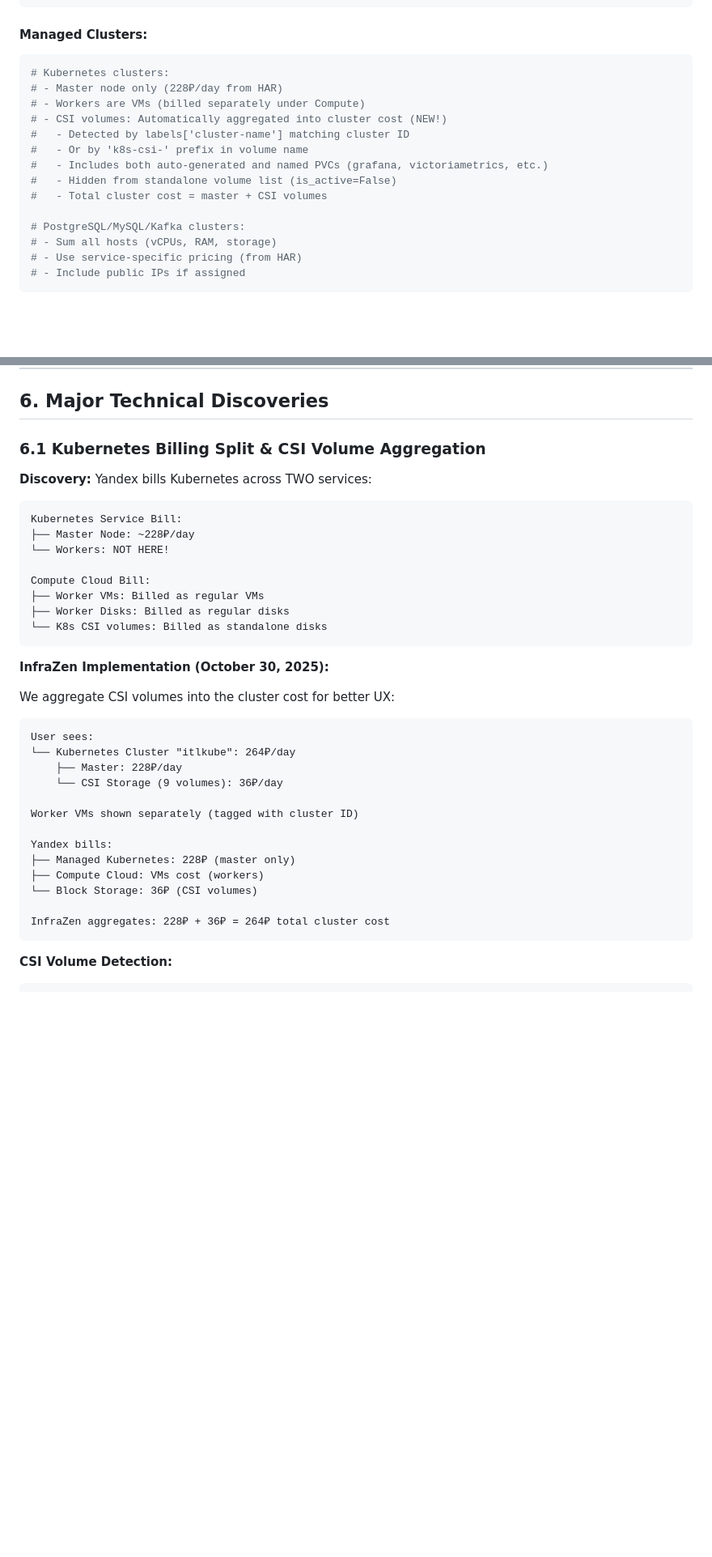
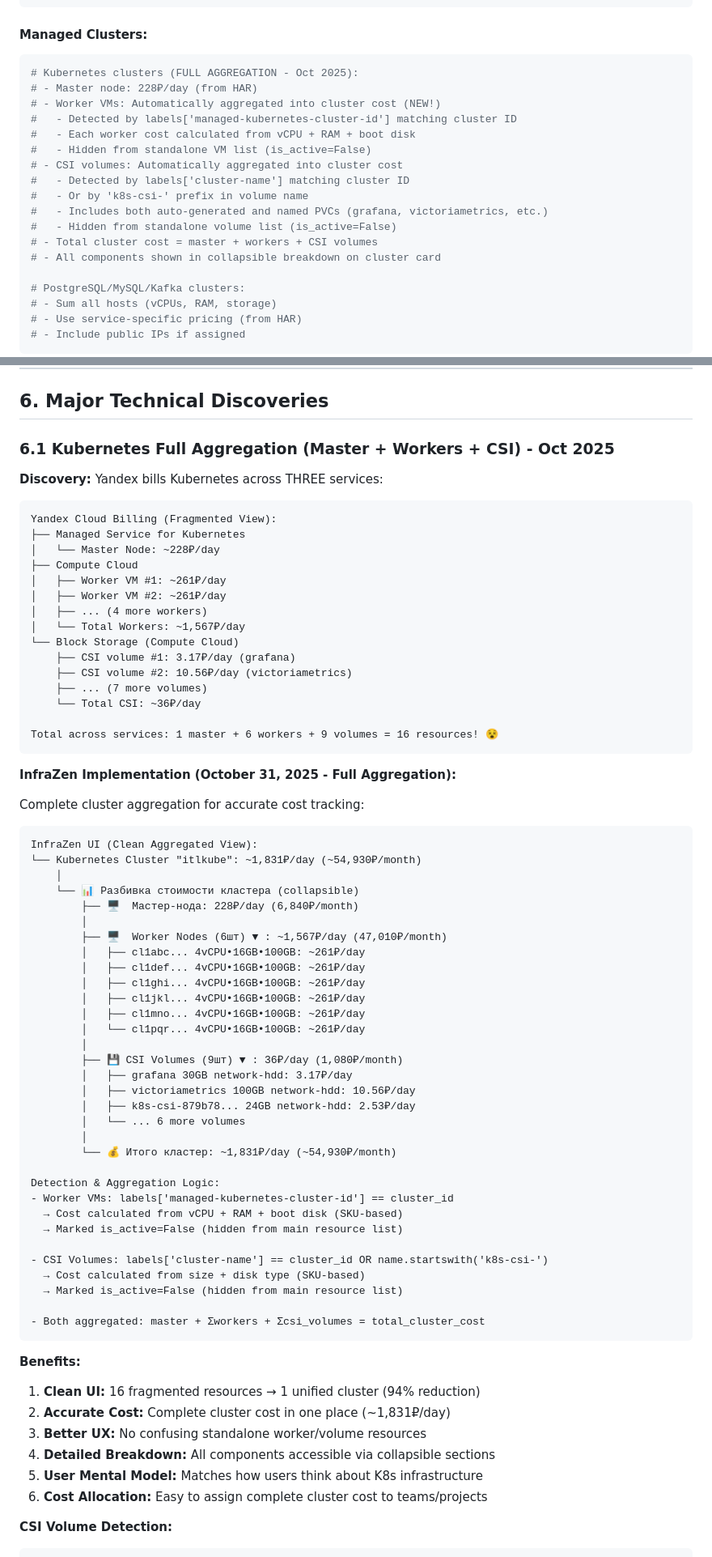
Before and after one commit to colaisr/infrazen, a Markdown page: Docs/yandex_cloud_integration.md, 2 parts joined by grey strips. Shown at 81% size. Rendered like a GitHub page; blank space fills up the shorter version.

````diff
--- a/Docs/yandex_cloud_integration.md
+++ b/Docs/yandex_cloud_integration.md
@@ -243,15 +247,19 @@ if 'postgres' in disk_name or 'mysql' in disk_name:
 
 #### Managed Clusters:
 ```python
-# Kubernetes clusters:
-# - Master node only (228₽/day from HAR)
-# - Workers are VMs (billed separately under Compute)
-# - CSI volumes: Automatically aggregated into cluster cost (NEW!)
+# Kubernetes clusters (FULL AGGREGATION - Oct 2025):
+# - Master node: 228₽/day (from HAR)
+# - Worker VMs: Automatically aggregated into cluster cost (NEW!)
+#   - Detected by labels['managed-kubernetes-cluster-id'] matching cluster ID
+#   - Each worker cost calculated from vCPU + RAM + boot disk
+#   - Hidden from standalone VM list (is_active=False)
+# - CSI volumes: Automatically aggregated into cluster cost
 #   - Detected by labels['cluster-name'] matching cluster ID
 #   - Or by 'k8s-csi-' prefix in volume name
 #   - Includes both auto-generated and named PVCs (grafana, victoriametrics, etc.)
 #   - Hidden from standalone volume list (is_active=False)
-#   - Total cluster cost = master + CSI volumes
+# - Total cluster cost = master + workers + CSI volumes
+# - All components shown in collapsible breakdown on cluster card
 
 # PostgreSQL/MySQL/Kafka clusters:
 # - Sum all hosts (vCPUs, RAM, storage)
@@ -640,40 +674,74 @@ Accuracy:     99.84% ✅
 
 ## 6. Major Technical Discoveries
 
-### 6.1 Kubernetes Billing Split & CSI Volume Aggregation
+### 6.1 Kubernetes Full Aggregation (Master + Workers + CSI) - Oct 2025
 
-**Discovery:** Yandex bills Kubernetes across TWO services:
+**Discovery:** Yandex bills Kubernetes across THREE services:
 
 ```
-Kubernetes Service Bill:
-├── Master Node: ~228₽/day
-└── Workers: NOT HERE!
+Yandex Cloud Billing (Fragmented View):
+├── Managed Service for Kubernetes
+│   └── Master Node: ~228₽/day
+├── Compute Cloud
+│   ├── Worker VM #1: ~261₽/day
+│   ├── Worker VM #2: ~261₽/day
+│   ├── ... (4 more workers)
+│   └── Total Workers: ~1,567₽/day
+└── Block Storage (Compute Cloud)
+    ├── CSI volume #1: 3.17₽/day (grafana)
+    ├── CSI volume #2: 10.56₽/day (victoriametrics)
+    ├── ... (7 more volumes)
+    └── Total CSI: ~36₽/day
 
-Compute Cloud Bill:
-├── Worker VMs: Billed as regular VMs
-├── Worker Disks: Billed as regular disks
-└── K8s CSI volumes: Billed as standalone disks
+Total across services: 1 master + 6 workers + 9 volumes = 16 resources! 😵
 ```
 
-**InfraZen Implementation (October 30, 2025):**
+**InfraZen Implementation (October 31, 2025 - Full Aggregation):**
 
-We aggregate CSI volumes into the cluster cost for better UX:
+Complete cluster aggregation for accurate cost tracking:
 
 ```
-User sees:
-└── Kubernetes Cluster "itlkube": 264₽/day
-    ├── Master: 228₽/day
-    └── CSI Storage (9 volumes): 36₽/day
+InfraZen UI (Clean Aggregated View):
+└── Kubernetes Cluster "itlkube": ~1,831₽/day (~54,930₽/month)
+    │
+    └── 📊 Разбивка стоимости кластера (collapsible)
+        ├── 🖥️  Мастер-нода: 228₽/day (6,840₽/month)
+        │
+        ├── 🖥️  Worker Nodes (6шт) ▼ : ~1,567₽/day (47,010₽/month)
+        │   ├── cl1abc... 4vCPU•16GB•100GB: ~261₽/day
+        │   ├── cl1def... 4vCPU•16GB•100GB: ~261₽/day
+        │   ├── cl1ghi... 4vCPU•16GB•100GB: ~261₽/day
+        │   ├── cl1jkl... 4vCPU•16GB•100GB: ~261₽/day
+        │   ├── cl1mno... 4vCPU•16GB•100GB: ~261₽/day
+        │   └── cl1pqr... 4vCPU•16GB•100GB: ~261₽/day
+        │
+        ├── 💾 CSI Volumes (9шт) ▼ : 36₽/day (1,080₽/month)
+        │   ├── grafana 30GB network-hdd: 3.17₽/day
+        │   ├── victoriametrics 100GB network-hdd: 10.56₽/day
+        │   ├── k8s-csi-879b78... 24GB network-hdd: 2.53₽/day
+        │   └── ... 6 more volumes
+        │
+        └── 💰 Итого кластер: ~1,831₽/day (~54,930₽/month)
 
-Worker VMs shown separately (tagged with cluster ID)
+Detection & Aggregation Logic:
+- Worker VMs: labels['managed-kubernetes-cluster-id'] == cluster_id
+  → Cost calculated from vCPU + RAM + boot disk (SKU-based)
+  → Marked is_active=False (hidden from main resource list)
 
-Yandex bills:
-├── Managed Kubernetes: 228₽ (master only)
-├── Compute Cloud: VMs cost (workers)
-└── Block Storage: 36₽ (CSI volumes)
+- CSI Volumes: labels['cluster-name'] == cluster_id OR name.startswith('k8s-csi-')
+  → Cost calculated from size + disk type (SKU-based)
+  → Marked is_active=False (hidden from main resource list)
 
-InfraZen aggregates: 228₽ + 36₽ = 264₽ total cluster cost
+- Both aggregated: master + Σworkers + Σcsi_volumes = total_cluster_cost
 ```
+
+**Benefits:**
+1. **Clean UI:** 16 fragmented resources → 1 unified cluster (94% reduction)
+2. **Accurate Cost:** Complete cluster cost in one place (~1,831₽/day)
+3. **Better UX:** No confusing standalone worker/volume resources
+4. **Detailed Breakdown:** All components accessible via collapsible sections
+5. **User Mental Model:** Matches how users think about K8s infrastructure
+6. **Cost Allocation:** Easy to assign complete cluster cost to teams/projects
 
 **CSI Volume Detection:**
 ```python
````
Also changed, not shown: other parts of Docs/yandex_cloud_integration.md (+54 -24 lines).
